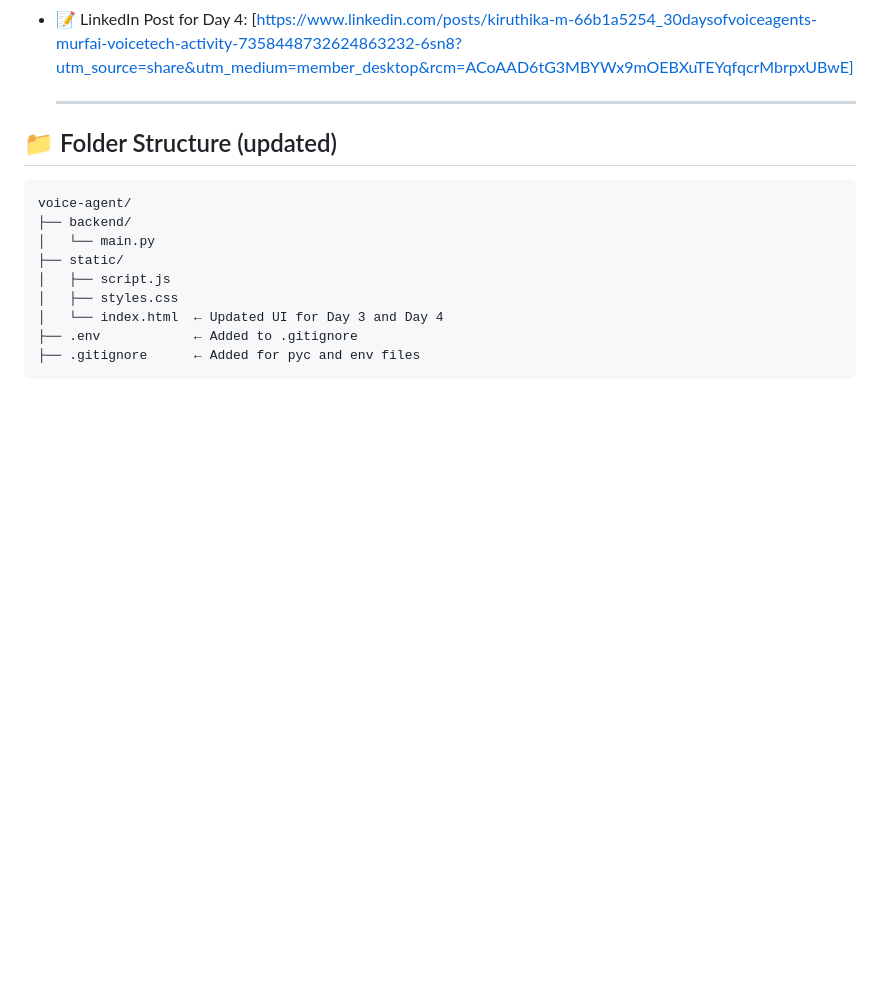
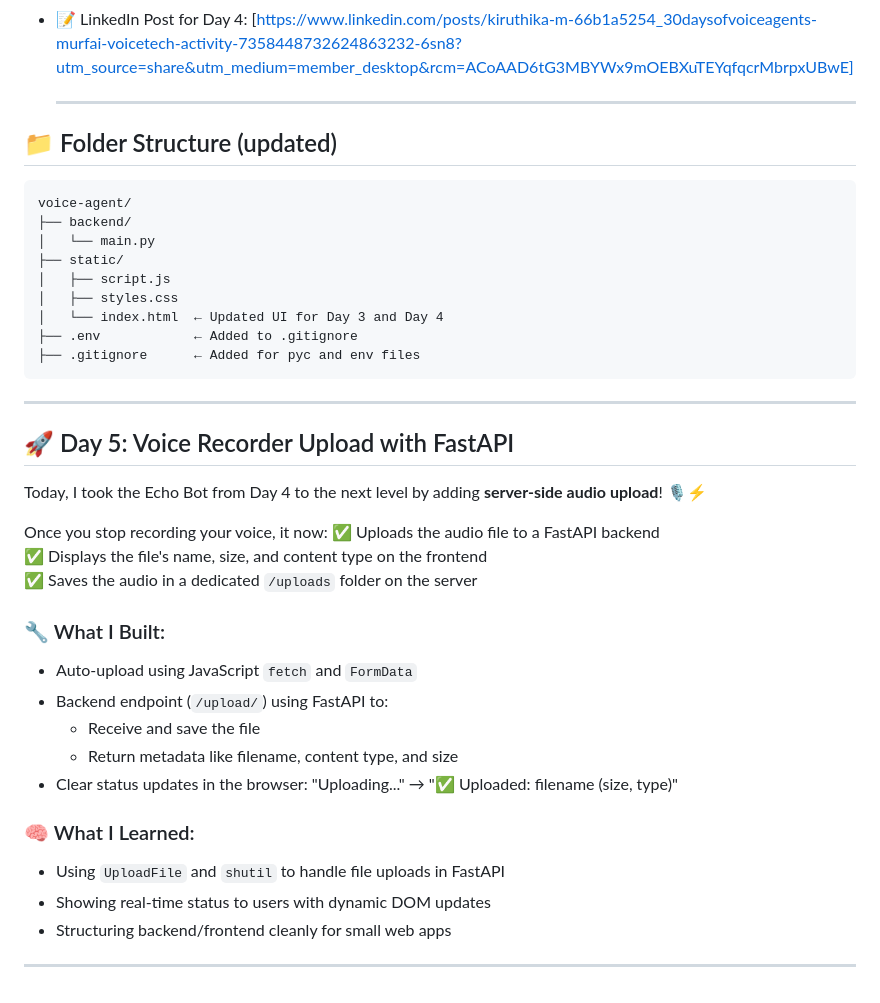
Before and after one commit to Vaishnavi6825/orca-assistant, a Markdown page: README.md, the part around the change. Drawn GitHub-style; blank space fills up the shorter version.

````diff
--- a/README.md
+++ b/README.md
@@ -137,3 +137,25 @@ voice-agent/
 ├── .env            ← Added to .gitignore
 ├── .gitignore      ← Added for pyc and env files
 ```
+---
+## 🚀 Day 5: Voice Recorder Upload with FastAPI
+
+Today, I took the Echo Bot from Day 4 to the next level by adding **server-side audio upload**! 🎙️⚡
+
+Once you stop recording your voice, it now:
+✅ Uploads the audio file to a FastAPI backend
+✅ Displays the file's name, size, and content type on the frontend
+✅ Saves the audio in a dedicated `/uploads` folder on the server
+
+### 🔧 What I Built:
+- Auto-upload using JavaScript `fetch` and `FormData`
+- Backend endpoint (`/upload/`) using FastAPI to:
+  - Receive and save the file
+  - Return metadata like filename, content type, and size
+- Clear status updates in the browser: "Uploading..." → "✅ Uploaded: filename (size, type)"
+
+### 🧠 What I Learned:
+- Using `UploadFile` and `shutil` to handle file uploads in FastAPI
+- Showing real-time status to users with dynamic DOM updates
+- Structuring backend/frontend cleanly for small web apps
+---
````
